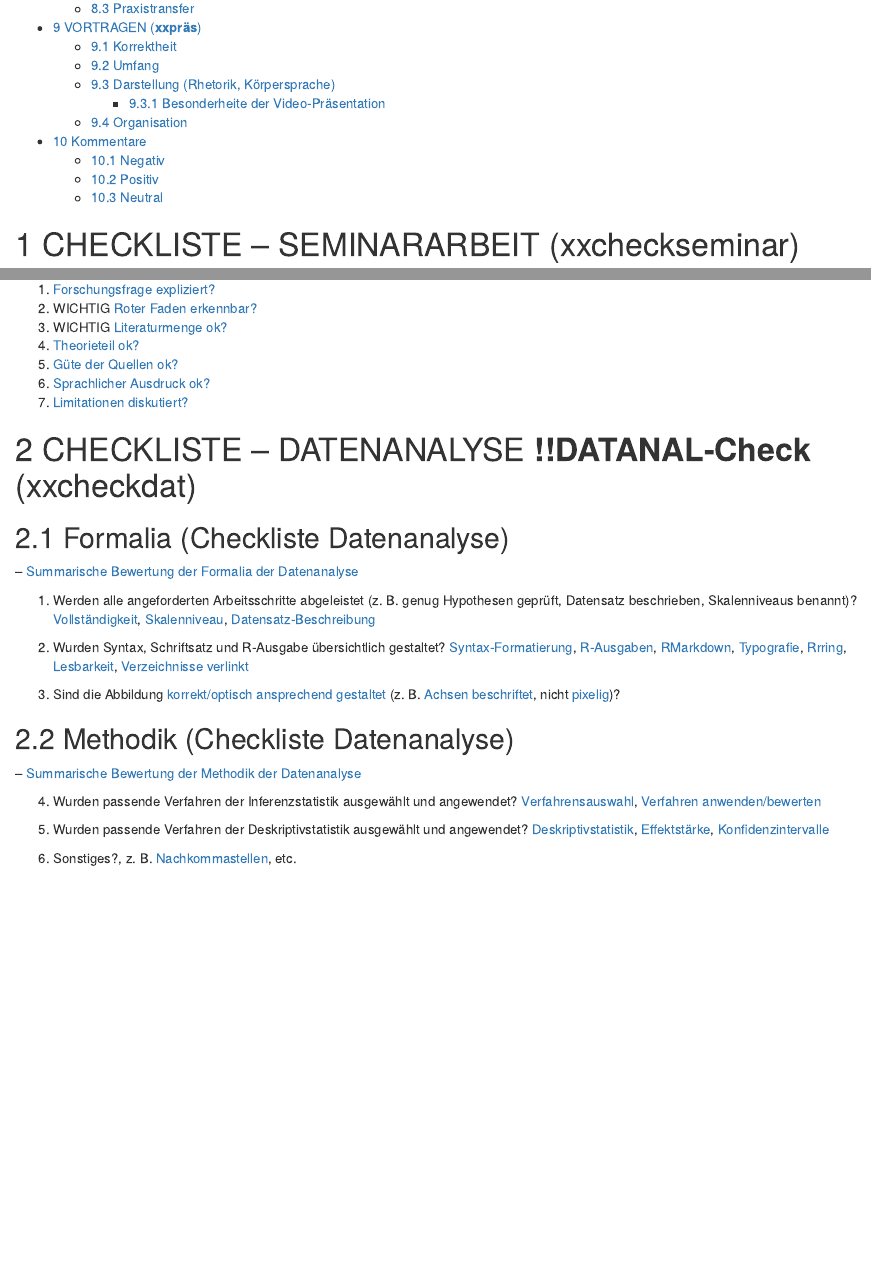
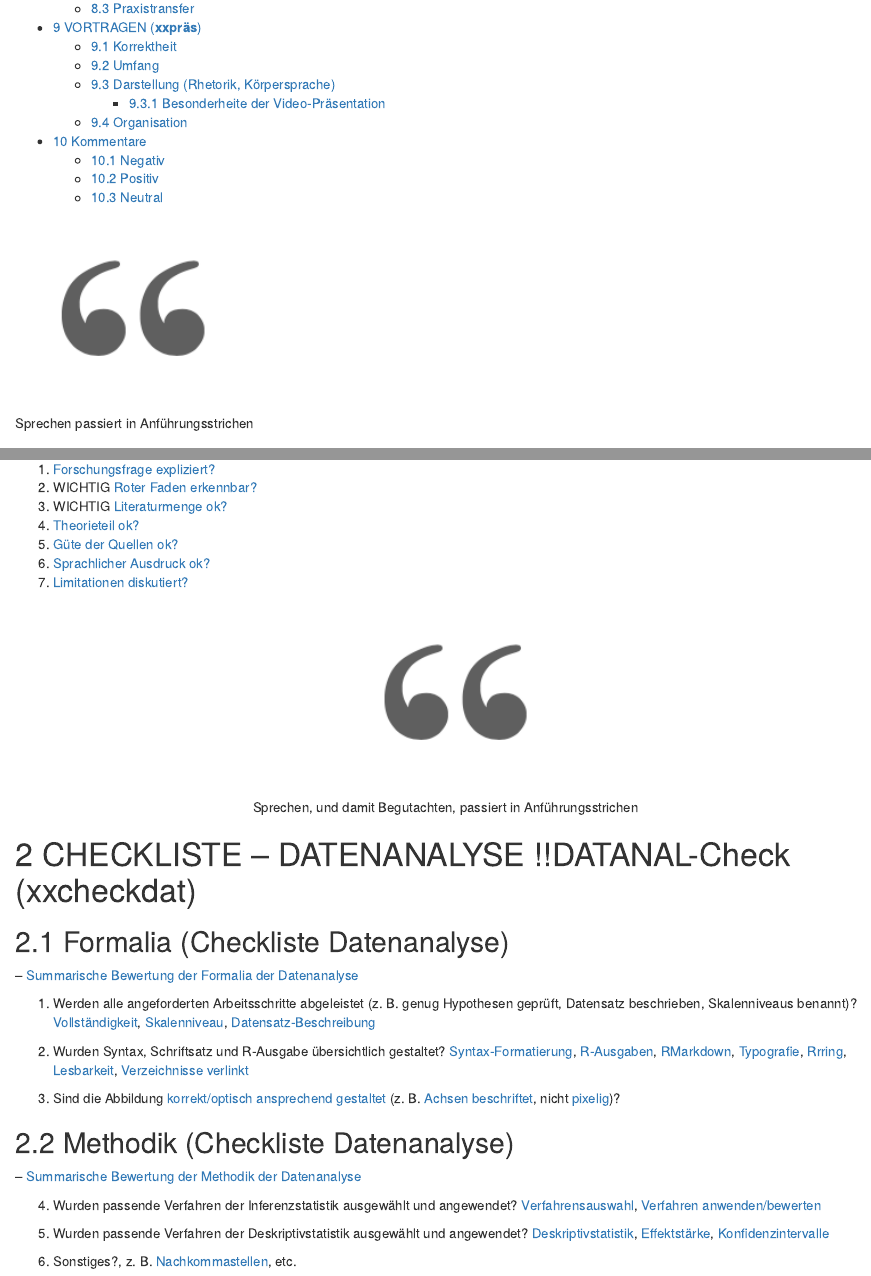
Before and after one commit to sebastiansauer/textbausteine-korrektur, an R Markdown document (Textbausteine-Korrektur.Rmd): the page in a window 1100 px wide, from 3710 px down before the commit and from 3730 px down after it, so that both start at the same text, and a second part further down, joined at a grey line. The pictures show the output file Textbausteine-Korrektur.html that the author committed with the source, opened offline.

Commit message:
add starter img

````diff
--- a/Textbausteine-Korrektur.Rmd
+++ b/Textbausteine-Korrektur.Rmd
@@ -15,12 +15,26 @@ output:
     #toc_float:
     #  collapsed: true
     keep_md: yes
+    #pandoc_args: "--html-q-tags"
     number_sections: yes
     toc: yes
   md_document:
     toc: true
     variant: gfm
 ---
+
+
+<style>
+q {
+  quotes: '„' '“';
+}
+</style>
+
+
+
+```{r echo = FALSE, out.width="25%", fig.cap = "Sprechen passiert in Anführungsstrichen"}
+knitr::include_graphics("quote.png")
+```
 
 
 
@@ -97,9 +111,14 @@ Summarisch: [Keine Kodierregeln defniert](#schlechtequalimeth)
 
 
 
-
-
-# CHECKLISTE -- DATENANALYSE **!!DATANAL-Check** (xxcheckdat) {#checkdat}
+```{r echo = FALSE, out.width="25%", fig.align = "center", fig.cap = "Sprechen, und damit Begutachten, passiert in Anführungsstrichen"}
+knitr::include_graphics("quote.png")
+```
+
+
+
+
+# CHECKLISTE -- DATENANALYSE !!DATANAL-Check (xxcheckdat) {#checkdat}
 
 
 
````
Also changed, not shown: Textbausteine-Korrektur.html, Textbausteine-Korrektur.md, quote.png (added), Textbausteine-Korrektur.Rmd (19 more changed lines).
